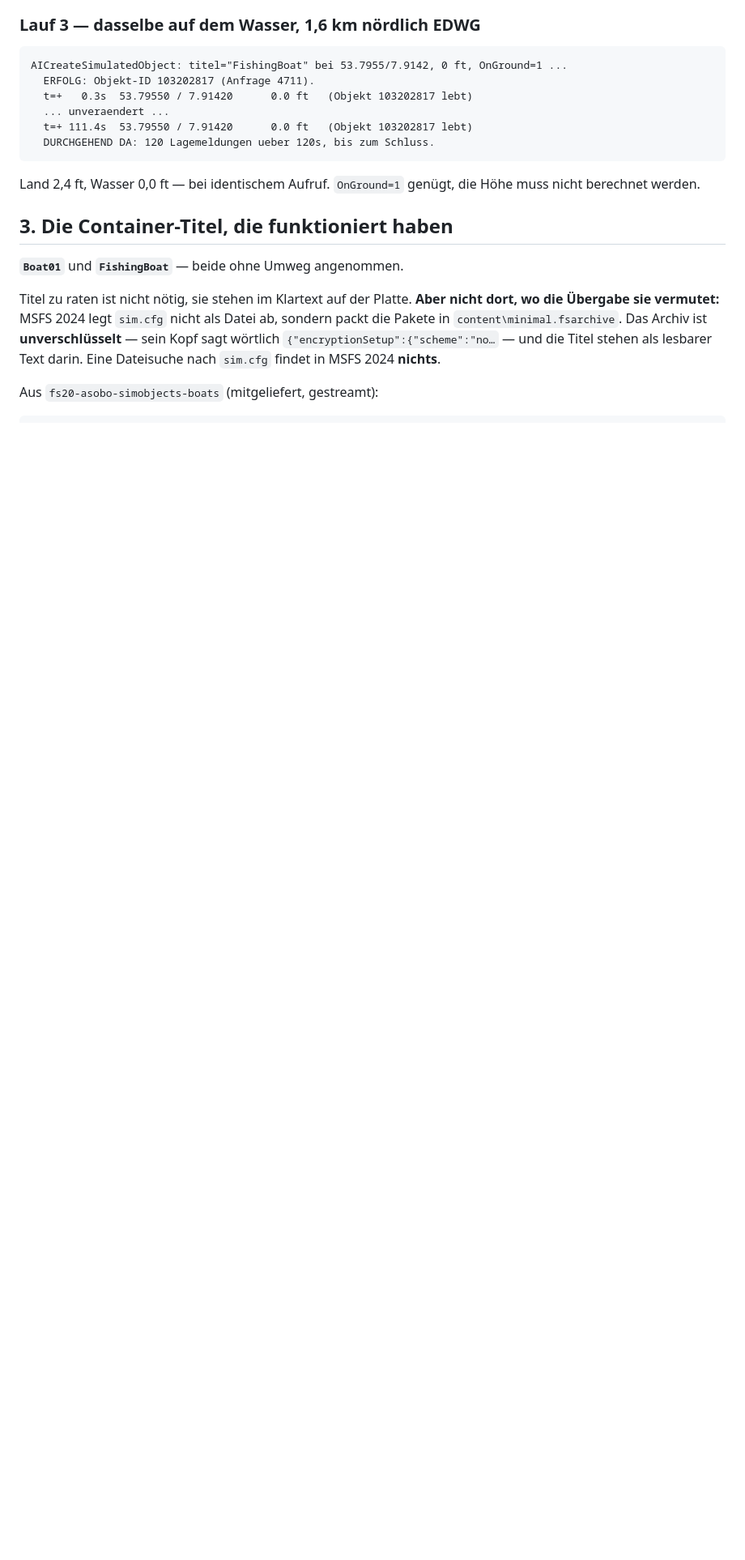
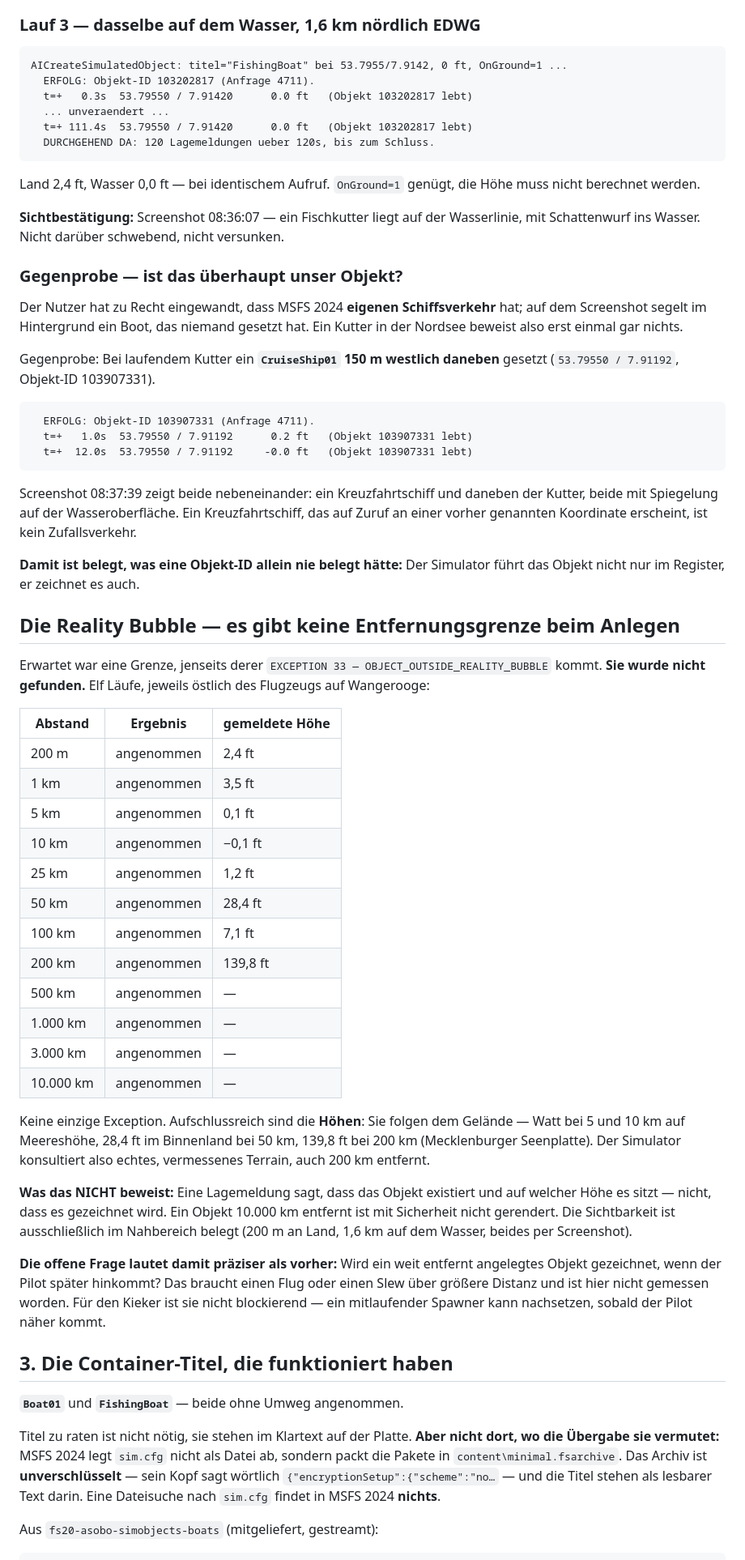
Before and after one commit to regover13/friesenspy, a Markdown page: sim-bruecke/probe-msfs/ERGEBNIS.md, the part around one of its changes. Shown at 81% size. Rendered like a GitHub page; blank space fills up the shorter version.

Commit message:
Probeflug: Gegenprobe bestanden, keine Entfernungsgrenze beim Anlegen
Zwei Nachtraege zum Probeflug, beide auf Rueckfrage des Nutzers entstanden.

Gegenprobe: MSFS 2024 hat eigenen Schiffsverkehr, ein Kutter in der Nordsee
beweist also nichts. Bei laufendem Kutter ein CruiseShip01 150 m westlich
daneben gesetzt -- der Screenshot zeigt beide nebeneinander. Ein
Kreuzfahrtschiff, das auf Zuruf an einer vorher genannten Koordinate
erscheint, ist kein Zufallsverkehr. Damit ist belegt, was eine Objekt-ID
allein nie belegt haette: der Sim fuehrt das Objekt nicht nur im Register,
er zeichnet es auch.

Reality Bubble: erwartet war eine Entfernung, ab der EXCEPTION 33 kommt.
Sie wurde nicht gefunden -- elf Laeufe bis 10.000 km, keine Ablehnung. Die
gemeldeten Hoehen folgen dem Gelaende (Watt auf Meereshoehe, 28,4 ft im
Binnenland, 139,8 ft auf der Seenplatte), der Sim konsultiert also echtes
Terrain. Das beweist Existenz, nicht Sichtbarkeit: Sichtbarkeit ist nur im
Nahbereich belegt. Die offene Frage ist damit praeziser -- wird ein weit
entfernt gesetztes Objekt gezeichnet, wenn der Pilot hinkommt? Braucht einen
echten Flug, ist fuer den Kieker aber nicht blockierend.

Folge fuer den Zuschnitt: der Spawner darf eine Kollektion verteilen, statt
der Position hinterherzulaufen.

Co-Authored-By: Claude Opus 5 (1M context) <noreply@anthropic.com>

````diff
--- a/sim-bruecke/probe-msfs/ERGEBNIS.md
+++ b/sim-bruecke/probe-msfs/ERGEBNIS.md
@@ -118,6 +118,65 @@ AICreateSimulatedObject: titel="FishingBoat" bei 53.7955/7.9142, 0 ft, OnGround=
 
 Land 2,4 ft, Wasser 0,0 ft — bei identischem Aufruf. `OnGround=1` genügt, die Höhe muss nicht
 berechnet werden.
+
+**Sichtbestätigung:** Screenshot 08:36:07 — ein Fischkutter liegt auf der Wasserlinie, mit
+Schattenwurf ins Wasser. Nicht darüber schwebend, nicht versunken.
+
+### Gegenprobe — ist das überhaupt unser Objekt?
+
+Der Nutzer hat zu Recht eingewandt, dass MSFS 2024 **eigenen Schiffsverkehr** hat; auf dem
+Screenshot segelt im Hintergrund ein Boot, das niemand gesetzt hat. Ein Kutter in der Nordsee
+beweist also erst einmal gar nichts.
+
+Gegenprobe: Bei laufendem Kutter ein **`CruiseShip01` 150 m westlich daneben** gesetzt
+(`53.79550 / 7.91192`, Objekt-ID 103907331).
+
+```
+  ERFOLG: Objekt-ID 103907331 (Anfrage 4711).
+  t=+   1.0s  53.79550 / 7.91192      0.2 ft   (Objekt 103907331 lebt)
+  t=+  12.0s  53.79550 / 7.91192     -0.0 ft   (Objekt 103907331 lebt)
+```
+
+Screenshot 08:37:39 zeigt beide nebeneinander: ein Kreuzfahrtschiff und daneben der Kutter,
+beide mit Spiegelung auf der Wasseroberfläche. Ein Kreuzfahrtschiff, das auf Zuruf an einer
+vorher genannten Koordinate erscheint, ist kein Zufallsverkehr.
+
+**Damit ist belegt, was eine Objekt-ID allein nie belegt hätte:** Der Simulator führt das
+Objekt nicht nur im Register, er zeichnet es auch.
+
+## Die Reality Bubble — es gibt keine Entfernungsgrenze beim Anlegen
+
+Erwartet war eine Grenze, jenseits derer `EXCEPTION 33 — OBJECT_OUTSIDE_REALITY_BUBBLE` kommt.
+**Sie wurde nicht gefunden.** Elf Läufe, jeweils östlich des Flugzeugs auf Wangerooge:
+
+| Abstand | Ergebnis | gemeldete Höhe |
+|---|---|---|
+| 200 m | angenommen | 2,4 ft |
+| 1 km | angenommen | 3,5 ft |
+| 5 km | angenommen | 0,1 ft |
+| 10 km | angenommen | −0,1 ft |
+| 25 km | angenommen | 1,2 ft |
+| 50 km | angenommen | 28,4 ft |
+| 100 km | angenommen | 7,1 ft |
+| 200 km | angenommen | 139,8 ft |
+| 500 km | angenommen | — |
+| 1.000 km | angenommen | — |
+| 3.000 km | angenommen | — |
+| 10.000 km | angenommen | — |
+
+Keine einzige Exception. Aufschlussreich sind die **Höhen**: Sie folgen dem Gelände — Watt bei
+5 und 10 km auf Meereshöhe, 28,4 ft im Binnenland bei 50 km, 139,8 ft bei 200 km (Mecklenburger
+Seenplatte). Der Simulator konsultiert also echtes, vermessenes Terrain, auch 200 km entfernt.
+
+**Was das NICHT beweist:** Eine Lagemeldung sagt, dass das Objekt existiert und auf welcher
+Höhe es sitzt — nicht, dass es gezeichnet wird. Ein Objekt 10.000 km entfernt ist mit Sicherheit
+nicht gerendert. Die Sichtbarkeit ist ausschließlich im Nahbereich belegt (200 m an Land,
+1,6 km auf dem Wasser, beides per Screenshot).
+
+**Die offene Frage lautet damit präziser als vorher:** Wird ein weit entfernt angelegtes Objekt
+gezeichnet, wenn der Pilot später hinkommt? Das braucht einen Flug oder einen Slew über größere
+Distanz und ist hier nicht gemessen worden. Für den Kieker ist sie nicht blockierend — ein
+mitlaufender Spawner kann nachsetzen, sobald der Pilot näher kommt.
 
 ## 3. Die Container-Titel, die funktioniert haben
 
````
Also changed, not shown: other parts of sim-bruecke/probe-msfs/ERGEBNIS.md (+8 -7 lines).
